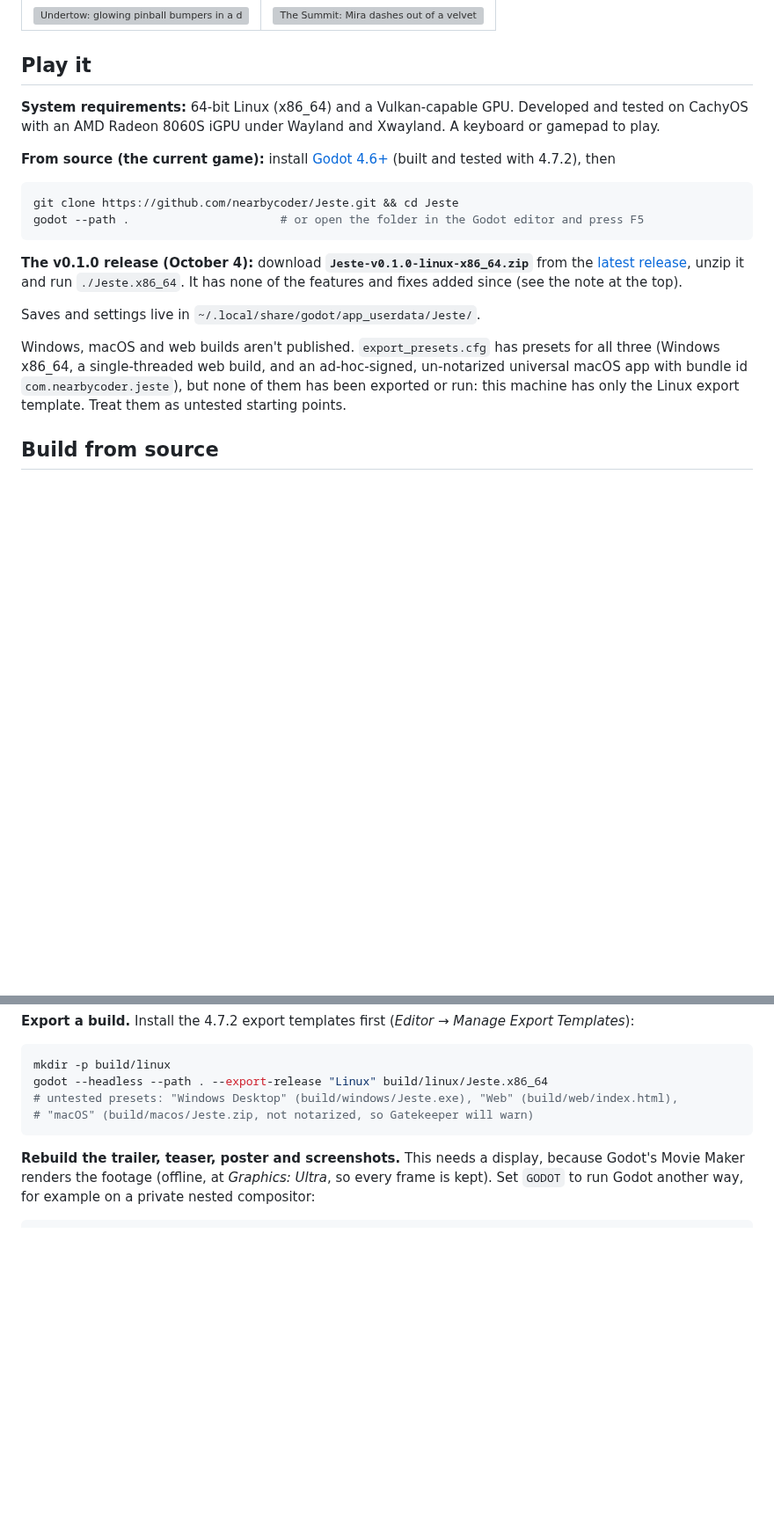
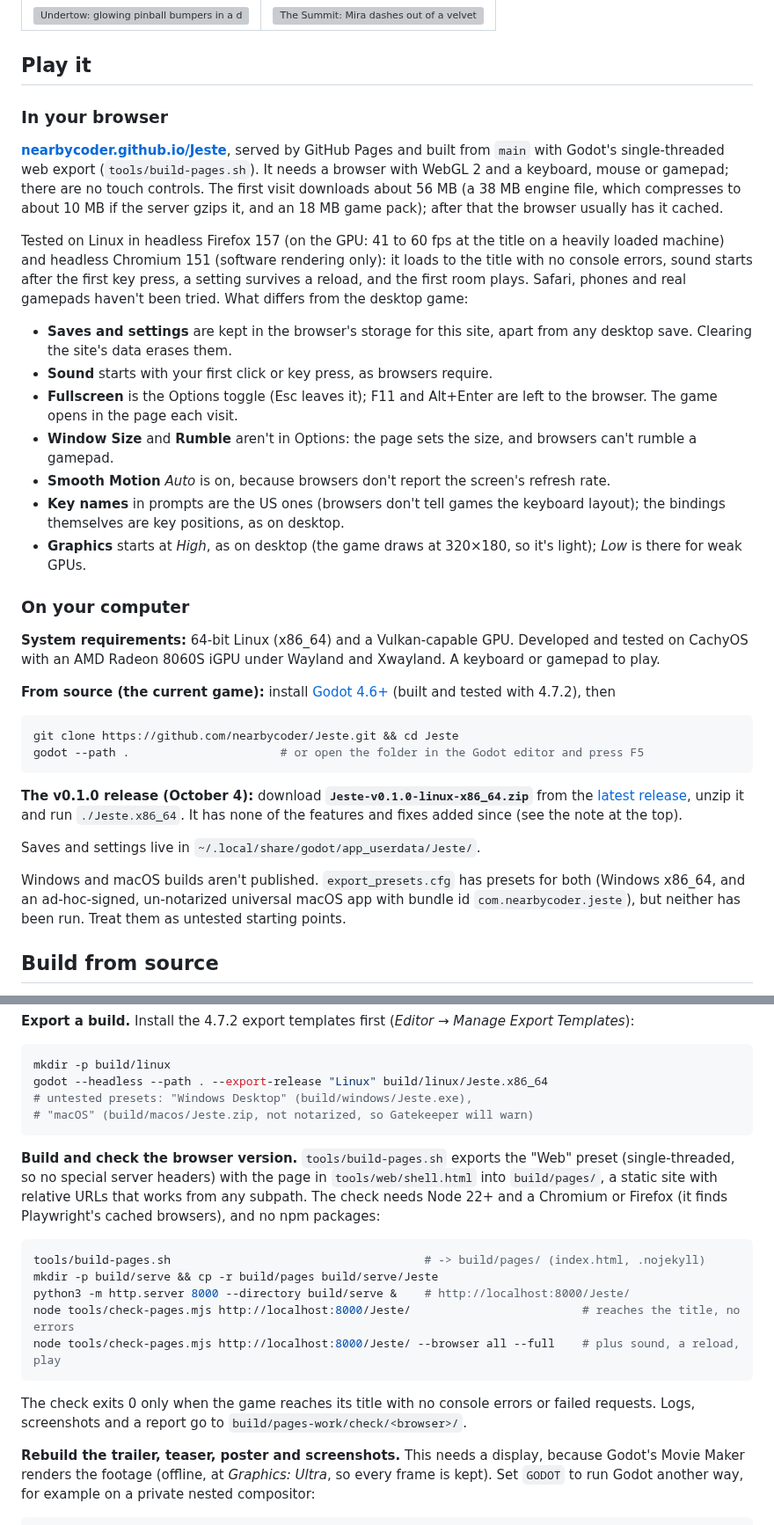
Before and after one commit to nearbycoder/Jeste, a Markdown page: README.md, 2 parts joined by grey strips. Shown at 88% size. GitHub-like rendering; blank space fills up the shorter version; grey boxes are pictures that could not be loaded.

Commit message:
README: play in your browser, with what differs from desktop
Co-Authored-By: Claude Opus 5.5 <noreply@anthropic.com>

````diff
--- a/README.md
+++ b/README.md
@@ -238,6 +240,34 @@ All captured from `main` at *Graphics: Ultra*.
 
 ## Play it
 
+### In your browser
+
+**[nearbycoder.github.io/Jeste](https://nearbycoder.github.io/Jeste/)**, served by GitHub Pages
+and built from `main` with Godot's single-threaded web export (`tools/build-pages.sh`). It
+needs a browser with WebGL 2 and a keyboard, mouse or gamepad; there are no touch controls.
+The first visit downloads about 56 MB (a 38 MB engine file, which compresses to about 10 MB if
+the server gzips it, and an 18 MB game pack); after that the browser usually has it cached.
+
+Tested on Linux in headless Firefox 157 (on the GPU: 41 to 60 fps at the title on a heavily
+loaded machine) and headless Chromium 151 (software rendering only): it loads to the title with no console errors, sound
+starts after the first key press, a setting survives a reload, and the first room plays.
+Safari, phones and real gamepads haven't been tried. What differs from the desktop game:
+
+- **Saves and settings** are kept in the browser's storage for this site, apart from any
+  desktop save. Clearing the site's data erases them.
+- **Sound** starts with your first click or key press, as browsers require.
+- **Fullscreen** is the Options toggle (Esc leaves it); F11 and Alt+Enter are left to the
+  browser. The game opens in the page each visit.
+- **Window Size** and **Rumble** aren't in Options: the page sets the size, and browsers can't
+  rumble a gamepad.
+- **Smooth Motion** *Auto* is on, because browsers don't report the screen's refresh rate.
+- **Key names** in prompts are the US ones (browsers don't tell games the keyboard layout);
+  the bindings themselves are key positions, as on desktop.
+- **Graphics** starts at *High*, as on desktop (the game draws at 320×180, so it's light);
+  *Low* is there for weak GPUs.
+
+### On your computer
+
 **System requirements:** 64-bit Linux (x86_64) and a Vulkan-capable GPU. Developed and tested on
 CachyOS with an AMD Radeon 8060S iGPU under Wayland and Xwayland. A keyboard or gamepad to play.
 
@@ -255,10 +285,9 @@ godot --path .                      # or open the folder in the Godot editor and
 
 Saves and settings live in `~/.local/share/godot/app_userdata/Jeste/`.
 
-Windows, macOS and web builds aren't published. `export_presets.cfg` has presets for all three
-(Windows x86_64, a single-threaded web build, and an ad-hoc-signed, un-notarized universal macOS
-app with bundle id `com.nearbycoder.jeste`), but none of them has been exported or run: this
-machine has only the Linux export template. Treat them as untested starting points.
+Windows and macOS builds aren't published. `export_presets.cfg` has presets for both (Windows
+x86_64, and an ad-hoc-signed, un-notarized universal macOS app with bundle id
+`com.nearbycoder.jeste`), but neither has been run. Treat them as untested starting points.
 
 ## Build from source
 
@@ -300,9 +329,25 @@ python3 -m venv .venv && .venv/bin/pip install numpy
 ```sh
 mkdir -p build/linux
 godot --headless --path . --export-release "Linux" build/linux/Jeste.x86_64
-# untested presets: "Windows Desktop" (build/windows/Jeste.exe), "Web" (build/web/index.html),
+# untested presets: "Windows Desktop" (build/windows/Jeste.exe),
 # "macOS" (build/macos/Jeste.zip, not notarized, so Gatekeeper will warn)
 ```
+
+**Build and check the browser version.** `tools/build-pages.sh` exports the "Web" preset
+(single-threaded, so no special server headers) with the page in `tools/web/shell.html` into
+`build/pages/`, a static site with relative URLs that works from any subpath. The check needs
+Node 22+ and a Chromium or Firefox (it finds Playwright's cached browsers), and no npm packages:
+
+```sh
+tools/build-pages.sh                                     # -> build/pages/ (index.html, .nojekyll)
+mkdir -p build/serve && cp -r build/pages build/serve/Jeste
+python3 -m http.server 8000 --directory build/serve &    # http://localhost:8000/Jeste/
+node tools/check-pages.mjs http://localhost:8000/Jeste/                         # reaches the title, no errors
+node tools/check-pages.mjs http://localhost:8000/Jeste/ --browser all --full    # plus sound, a reload, play
+```
+
+The check exits 0 only when the game reaches its title with no console errors or failed
+requests. Logs, screenshots and a report go to `build/pages-work/check/<browser>/`.
 
 **Rebuild the trailer, teaser, poster and screenshots.** This needs a display, because Godot's
 Movie Maker renders the footage (offline, at *Graphics: Ultra*, so every frame is kept). Set
````
Also changed, not shown: other parts of README.md (+5 -2 lines).
